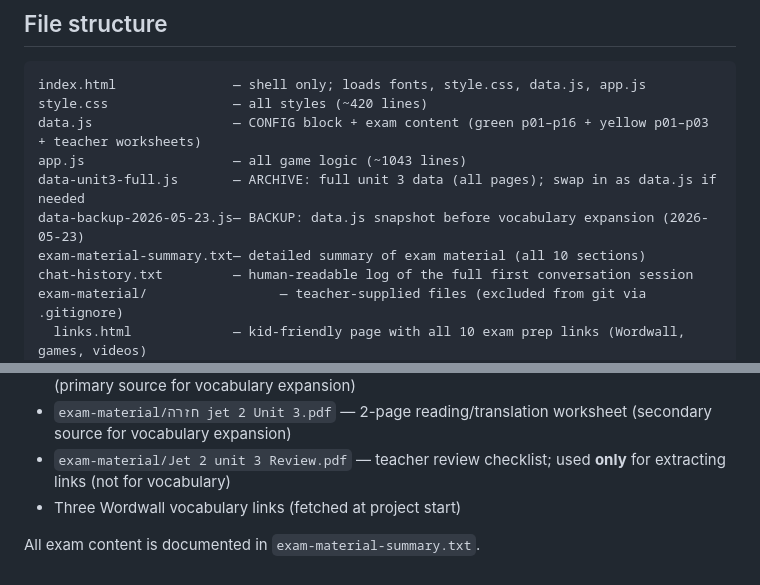
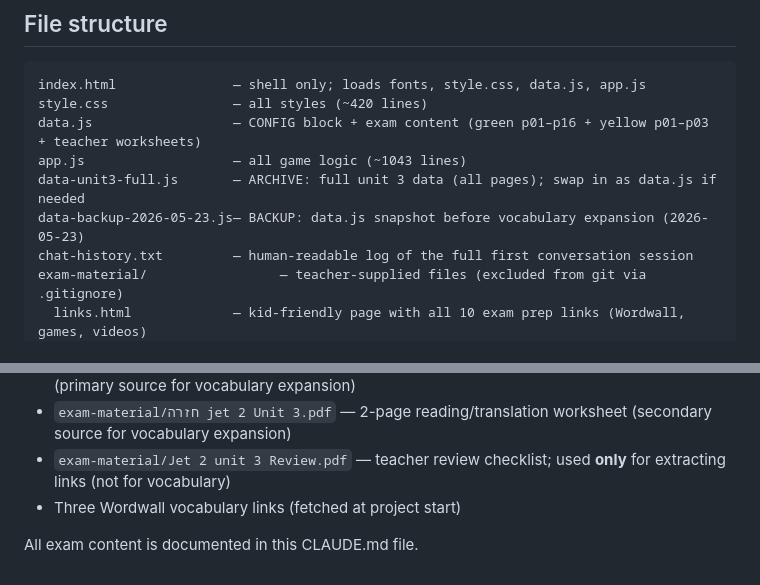
Before and after one commit to levnir/english-exam-prep, a Markdown page: CLAUDE.md, 2 parts joined by grey strips. GitHub-like rendering.

Commit message:
Remove exam-material-summary.txt references from CLAUDE.md
Co-Authored-By: Claude Sonnet 4.6 <noreply@anthropic.com>

```diff
--- a/CLAUDE.md
+++ b/CLAUDE.md
@@ -20,7 +20,6 @@ data.js                  — CONFIG block + exam content (green p01–p16 + yell
 app.js                   — all game logic (~1043 lines)
 data-unit3-full.js       — ARCHIVE: full unit 3 data (all pages); swap in as data.js if needed
 data-backup-2026-05-23.js— BACKUP: data.js snapshot before vocabulary expansion (2026-05-23)
-exam-material-summary.txt— detailed summary of exam material (all 10 sections)
 chat-history.txt         — human-readable log of the full first conversation session
 exam-material/                 — teacher-supplied files (excluded from git via .gitignore)
   links.html             — kid-friendly page with all 10 exam prep links (Wordwall, games, videos)
@@ -333,4 +332,4 @@ The app is **complete and live**. All 8 sections are working. The most recently
 - `exam-material/Jet 2 unit 3 Review.pdf` — teacher review checklist; used **only** for extracting links (not for vocabulary)
 - Three Wordwall vocabulary links (fetched at project start)
 
-All exam content is documented in `exam-material-summary.txt`.
+All exam content is documented in this CLAUDE.md file.
```
